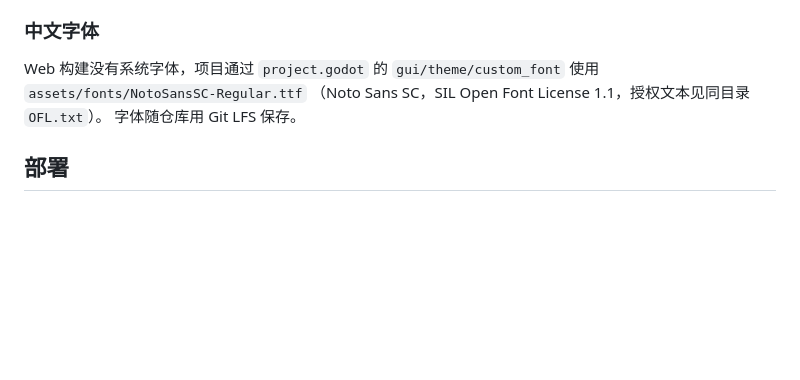
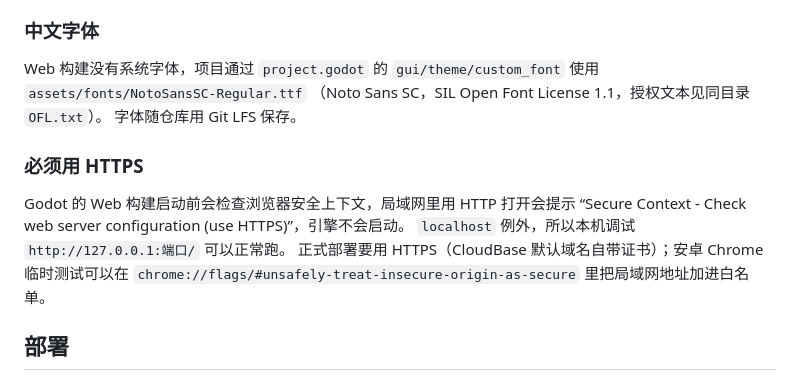
Before and after one commit to renyuba123/song-wai-mai, a Markdown page: exhibition/README.md, the part around the change. Drawn GitHub-style; blank space fills up the shorter version.

Commit message:
docs: note HTTPS secure-context requirement for web build

```diff
--- a/exhibition/README.md
+++ b/exhibition/README.md
@@ -67,6 +67,14 @@ Web 构建没有系统字体，项目通过 `project.godot` 的
 （Noto Sans SC，SIL Open Font License 1.1，授权文本见同目录 `OFL.txt`）。
 字体随仓库用 Git LFS 保存。
 
+### 必须用 HTTPS
+
+Godot 的 Web 构建启动前会检查浏览器安全上下文，局域网里用 HTTP 打开会提示
+“Secure Context - Check web server configuration (use HTTPS)”，引擎不会启动。
+`localhost` 例外，所以本机调试 `http://127.0.0.1:端口/` 可以正常跑。
+正式部署要用 HTTPS（CloudBase 默认域名自带证书）；安卓 Chrome 临时测试可以在
+`chrome://flags/#unsafely-treat-insecure-origin-as-secure` 里把局域网地址加进白名单。
+
 ## 部署
 
 国内静态托管需要账号登录。已验证 EdgeOne Pages 单个文件上限 25 MiB，
```
Also changed, not shown: docs/DEVELOPMENT_LOG.md (+1 -0 lines).
